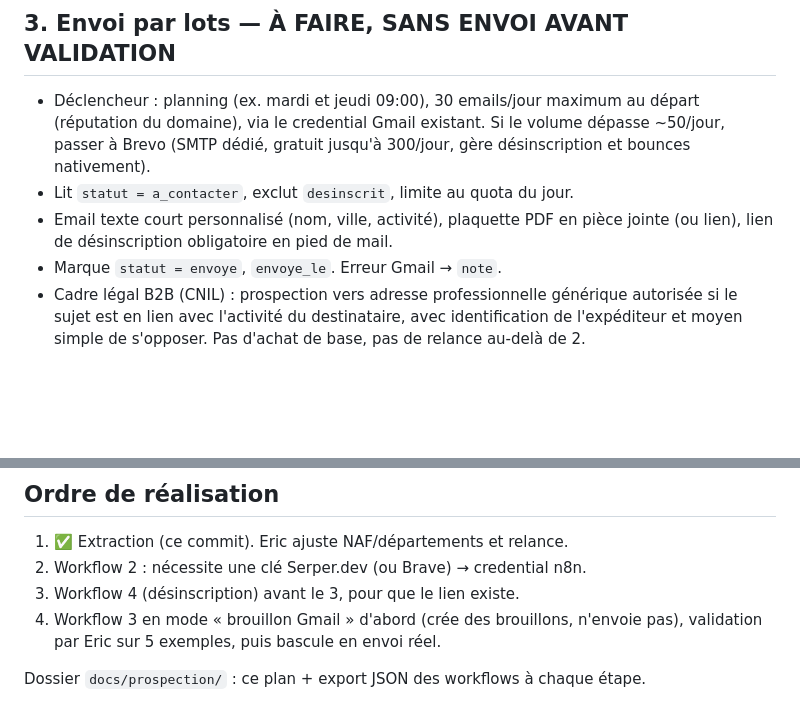
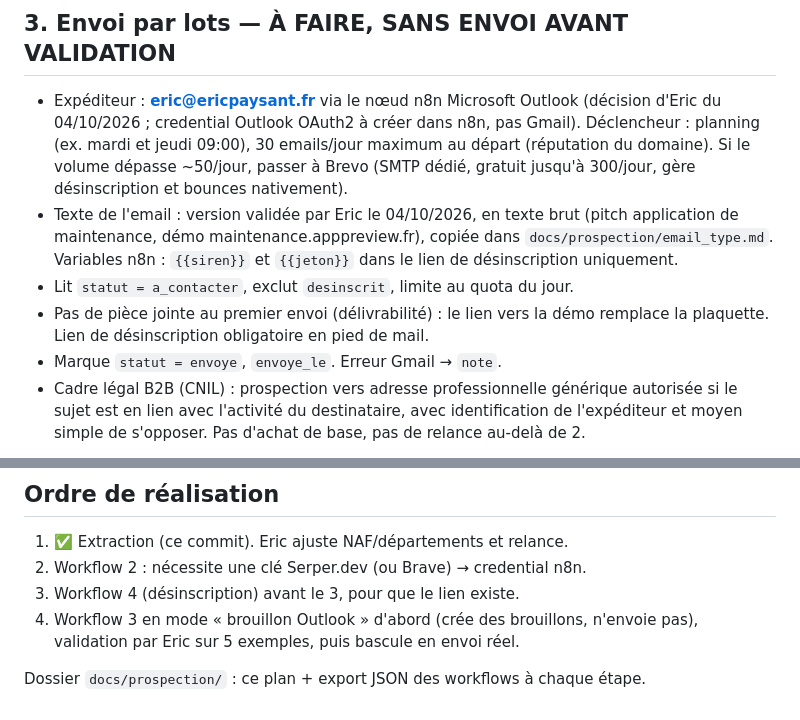
Before and after one commit to eric8740-stack/erp-conseil, a Markdown page: docs/prospection/architecture-agent-prospection.md, 2 parts joined by grey strips. Drawn GitHub-style; blank space fills up the shorter version.

```diff
--- a/docs/prospection/architecture-agent-prospection.md
+++ b/docs/prospection/architecture-agent-prospection.md
@@ -84,13 +84,19 @@ Anthropic déjà en place) pour choisir le bon email quand il y en a plusieurs.
 
 ## 3. Envoi par lots — À FAIRE, SANS ENVOI AVANT VALIDATION
 
-- Déclencheur : planning (ex. mardi et jeudi 09:00), 30 emails/jour maximum au
-  départ (réputation du domaine), via le credential Gmail existant.
+- Expéditeur : **eric@ericpaysant.fr** via le nœud n8n Microsoft Outlook
+  (décision d'Eric du 04/10/2026 ; credential Outlook OAuth2 à créer dans n8n,
+  pas Gmail). Déclencheur : planning (ex. mardi et jeudi 09:00), 30 emails/jour
+  maximum au départ (réputation du domaine).
   Si le volume dépasse ~50/jour, passer à Brevo (SMTP dédié, gratuit jusqu'à
   300/jour, gère désinscription et bounces nativement).
+- Texte de l'email : version validée par Eric le 04/10/2026, en texte brut
+  (pitch application de maintenance, démo maintenance.apppreview.fr), copiée
+  dans `docs/prospection/email_type.md`. Variables n8n : `{{siren}}` et
+  `{{jeton}}` dans le lien de désinscription uniquement.
 - Lit `statut = a_contacter`, exclut `desinscrit`, limite au quota du jour.
-- Email texte court personnalisé (nom, ville, activité), plaquette PDF en pièce
-  jointe (ou lien), lien de désinscription obligatoire en pied de mail.
+- Pas de pièce jointe au premier envoi (délivrabilité) : le lien vers la démo
+  remplace la plaquette. Lien de désinscription obligatoire en pied de mail.
 - Marque `statut = envoye`, `envoye_le`. Erreur Gmail → `note`.
 - Cadre légal B2B (CNIL) : prospection vers adresse professionnelle générique
   autorisée si le sujet est en lien avec l'activité du destinataire, avec
@@ -111,7 +117,7 @@ Anthropic déjà en place) pour choisir le bon email quand il y en a plusieurs.
 1. ✅ Extraction (ce commit). Eric ajuste NAF/départements et relance.
 2. Workflow 2 : nécessite une clé Serper.dev (ou Brave) → credential n8n.
 3. Workflow 4 (désinscription) avant le 3, pour que le lien existe.
-4. Workflow 3 en mode « brouillon Gmail » d'abord (crée des brouillons, n'envoie
+4. Workflow 3 en mode « brouillon Outlook » d'abord (crée des brouillons, n'envoie
    pas), validation par Eric sur 5 exemples, puis bascule en envoi réel.
 
 Dossier `docs/prospection/` : ce plan + export JSON des workflows à chaque étape.
```
Also changed, not shown: docs/prospection/email_type.md (added, +25 -0 lines).
